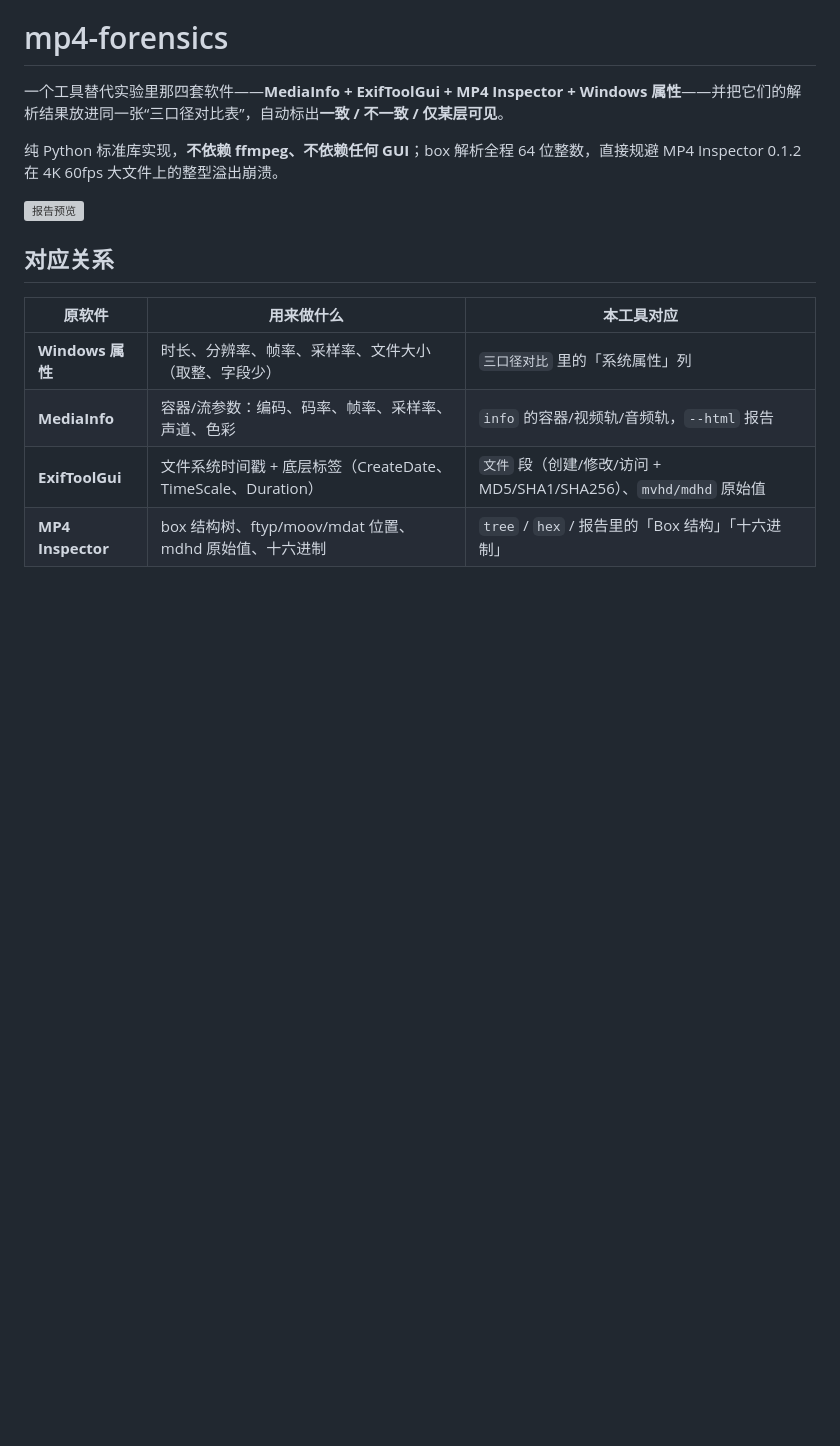
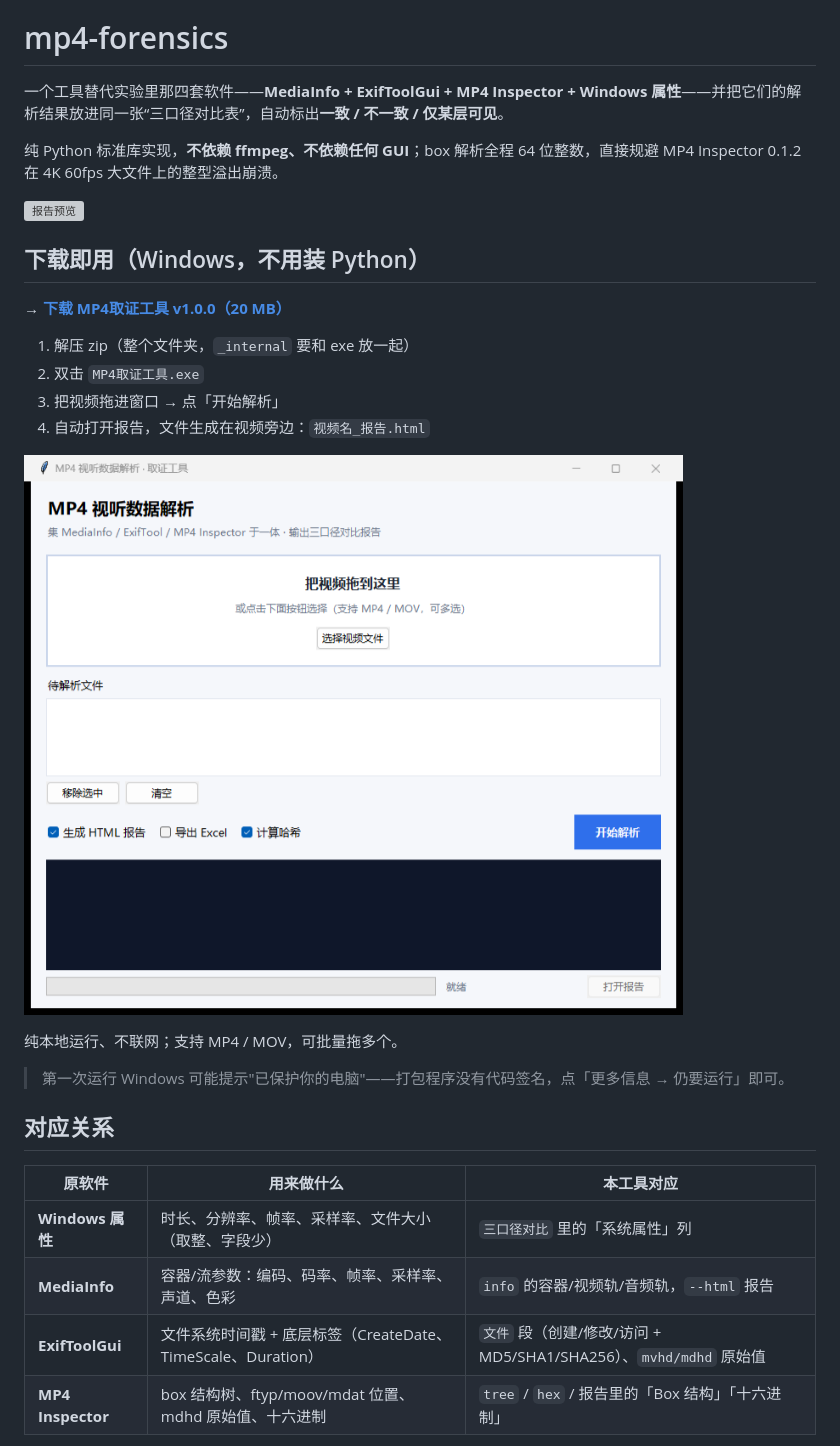
Before and after one commit to fuzhouruoqi-netizen/mp4-forensics, a Markdown page: README.md, the part around the change. GitHub-like rendering; pictures changed too: samples/gui.png (added); blank space fills up the shorter version; grey boxes are pictures that could not be loaded.

Commit message:
feat: 图形界面 + Windows 免安装版（onedir 打包）

```diff
--- a/README.md
+++ b/README.md
@@ -5,6 +5,21 @@
 纯 Python 标准库实现，**不依赖 ffmpeg、不依赖任何 GUI**；box 解析全程 64 位整数，直接规避 MP4 Inspector 0.1.2 在 4K 60fps 大文件上的整型溢出崩溃。
 
 ![报告预览](samples/report.png)
+
+## 下载即用（Windows，不用装 Python）
+
+**→ [下载 MP4取证工具 v1.0.0（20 MB）](https://github.com/fuzhouruoqi-netizen/mp4-forensics/releases/latest)**
+
+1. 解压 zip（整个文件夹，`_internal` 要和 exe 放一起）
+2. 双击 `MP4取证工具.exe`
+3. 把视频拖进窗口 → 点「开始解析」
+4. 自动打开报告，文件生成在视频旁边：`视频名_报告.html`
+
+![图形界面](samples/gui.png)
+
+纯本地运行、不联网；支持 MP4 / MOV，可批量拖多个。
+
+> 第一次运行 Windows 可能提示"已保护你的电脑"——打包程序没有代码签名，点「更多信息 → 仍要运行」即可。
 
 ## 对应关系
 
```
Also changed, not shown: icon.png (added), 5 other files.
